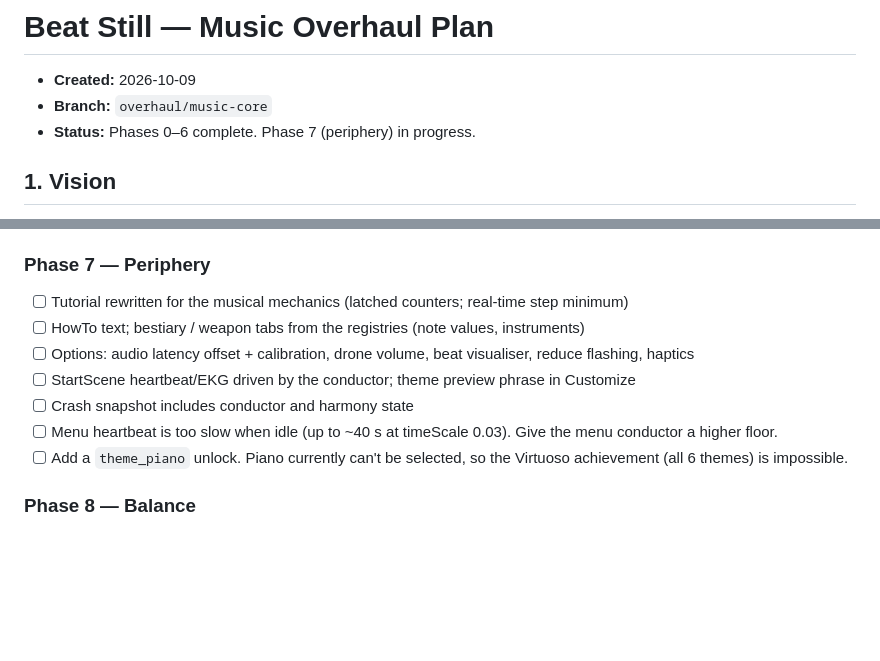
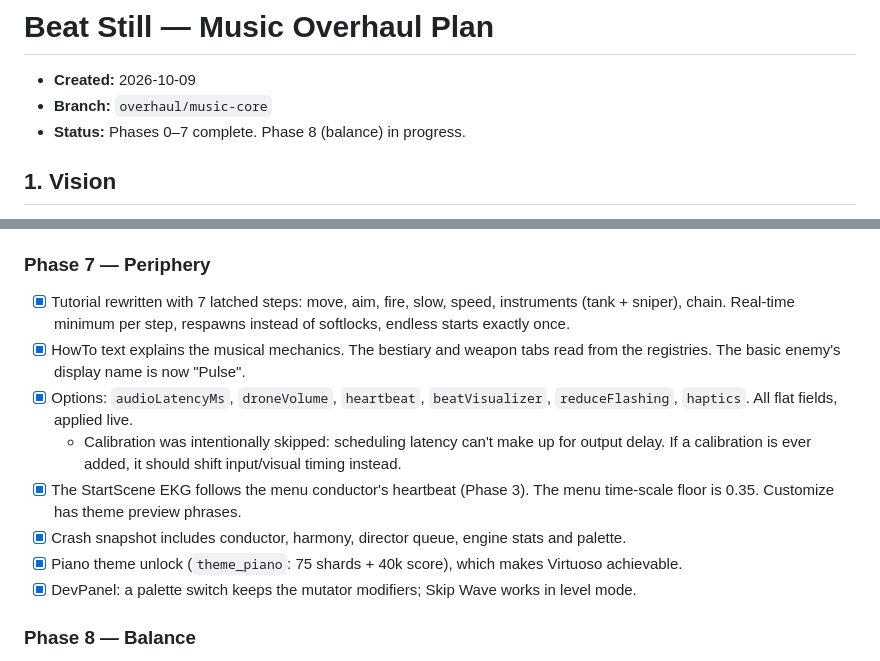
Before and after one commit to JZ6/BeatStill, a Markdown page: doc/OVERHAUL_PLAN.md, 2 parts joined by grey strips. Drawn GitHub-style; blank space fills up the shorter version.

Commit message:
docs: mark Phase 7 complete

```diff
--- a/doc/OVERHAUL_PLAN.md
+++ b/doc/OVERHAUL_PLAN.md
@@ -2,7 +2,7 @@
 
 - **Created:** 2026-10-09
 - **Branch:** `overhaul/music-core`
-- **Status:** Phases 0–6 complete. Phase 7 (periphery) in progress.
+- **Status:** Phases 0–7 complete. Phase 8 (balance) in progress.
 
 ## 1. Vision
 
@@ -479,13 +479,14 @@ Each phase ends playable and committed. Nothing is pushed without an explicit in
 - [ ] Follow-up: in the DevPanel, a palette switch resets the mutator tempo/key, and "Skip Wave" does nothing in level mode. Smoke margins are thin (run2 notes, pause-resume).
 
 ### Phase 7 — Periphery
-- [ ] Tutorial rewritten for the musical mechanics (latched counters; real-time step minimum)
-- [ ] HowTo text; bestiary / weapon tabs from the registries (note values, instruments)
-- [ ] Options: audio latency offset + calibration, drone volume, beat visualiser, reduce flashing, haptics
-- [ ] StartScene heartbeat/EKG driven by the conductor; theme preview phrase in Customize
-- [ ] Crash snapshot includes conductor and harmony state
-- [ ] Menu heartbeat is too slow when idle (up to ~40 s at timeScale 0.03). Give the menu conductor a higher floor.
-- [ ] Add a `theme_piano` unlock. Piano currently can't be selected, so the Virtuoso achievement (all 6 themes) is impossible.
+- [x] Tutorial rewritten with 7 latched steps: move, aim, fire, slow, speed, instruments (tank + sniper), chain. Real-time minimum per step, respawns instead of softlocks, endless starts exactly once.
+- [x] HowTo text explains the musical mechanics. The bestiary and weapon tabs read from the registries. The basic enemy's display name is now "Pulse".
+- [x] Options: `audioLatencyMs`, `droneVolume`, `heartbeat`, `beatVisualizer`, `reduceFlashing`, `haptics`. All flat fields, applied live.
+  - Calibration was intentionally skipped: scheduling latency can't make up for output delay. If a calibration is ever added, it should shift input/visual timing instead.
+- [x] The StartScene EKG follows the menu conductor's heartbeat (Phase 3). The menu time-scale floor is 0.35. Customize has theme preview phrases.
+- [x] Crash snapshot includes conductor, harmony, director queue, engine stats and palette.
+- [x] Piano theme unlock (`theme_piano`: 75 shards + 40k score), which makes Virtuoso achievable.
+- [x] DevPanel: a palette switch keeps the mutator modifiers; Skip Wave works in level mode.
 
 ### Phase 8 — Balance
 - [ ] Playtest passes: tempo per theme, pattern density, enemy counts, weapon subdivisions, time-dilation weights
```
